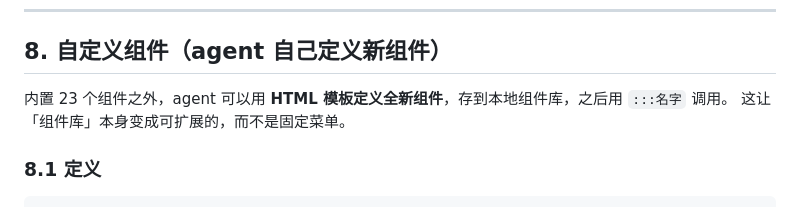
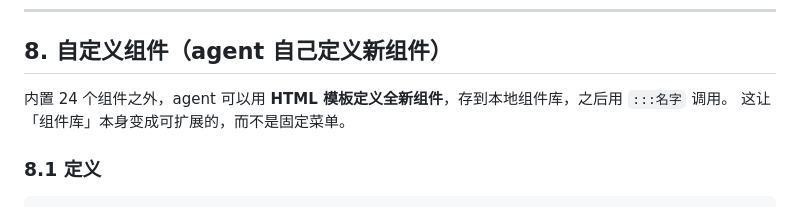
Before and after one commit to wjunhere/stylewx, a Markdown page: docs/COMPONENTS.md, the part around the change. Rendered like a GitHub page.

```diff
--- a/docs/COMPONENTS.md
+++ b/docs/COMPONENTS.md
@@ -288,7 +288,7 @@ node --env-file=.env apps/mcp-server/scripts/verify-wechat-showcase.mjs
 
 ## 8. 自定义组件（agent 自己定义新组件）
 
-内置 23 个组件之外，agent 可以用 **HTML 模板定义全新组件**，存到本地组件库，之后用 `:::名字` 调用。
+内置 24 个组件之外，agent 可以用 **HTML 模板定义全新组件**，存到本地组件库，之后用 `:::名字` 调用。
 这让「组件库」本身变成可扩展的，而不是固定菜单。
 
 ### 8.1 定义
```
Also changed, not shown: README.md (+3 -3 lines), apps/mcp-server/README.md (+1 -1 lines), docs/assets/component-library.png, docs/assets/editor-preview.png, 1 other file.
